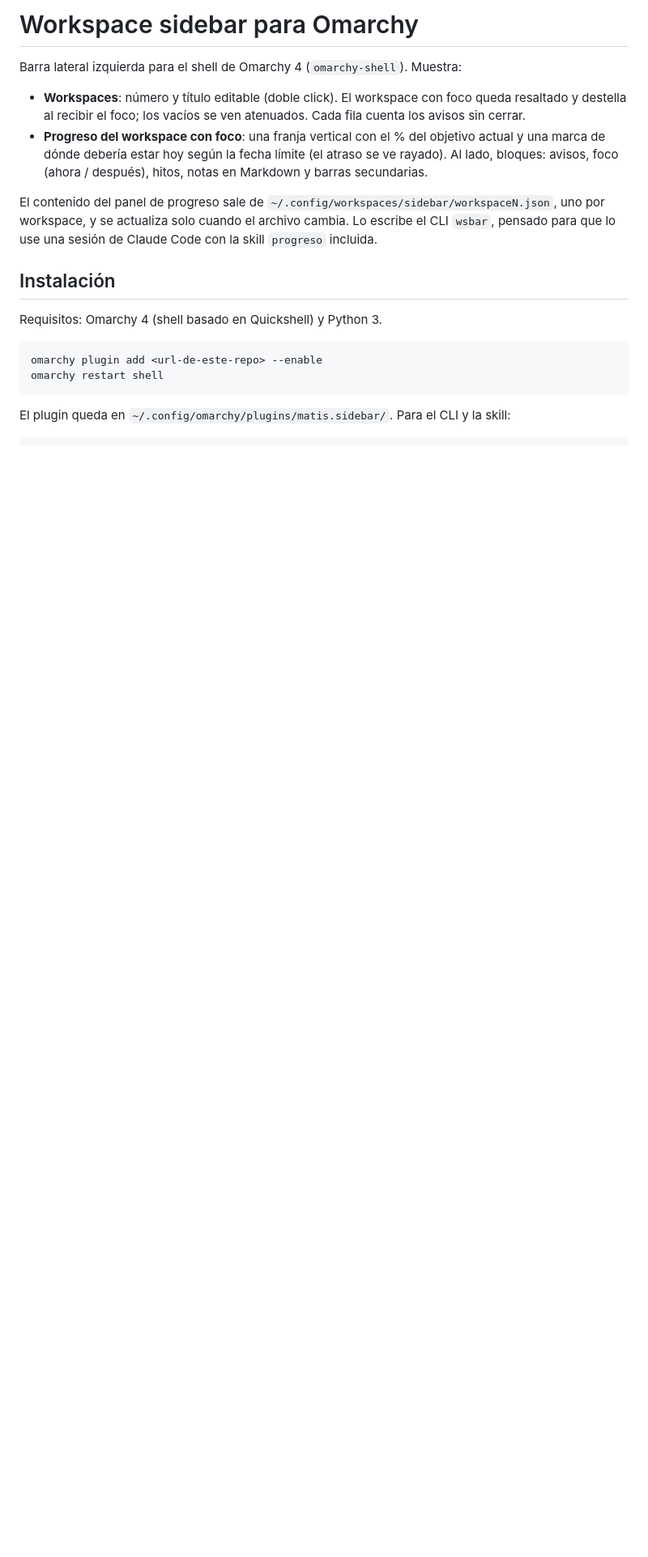
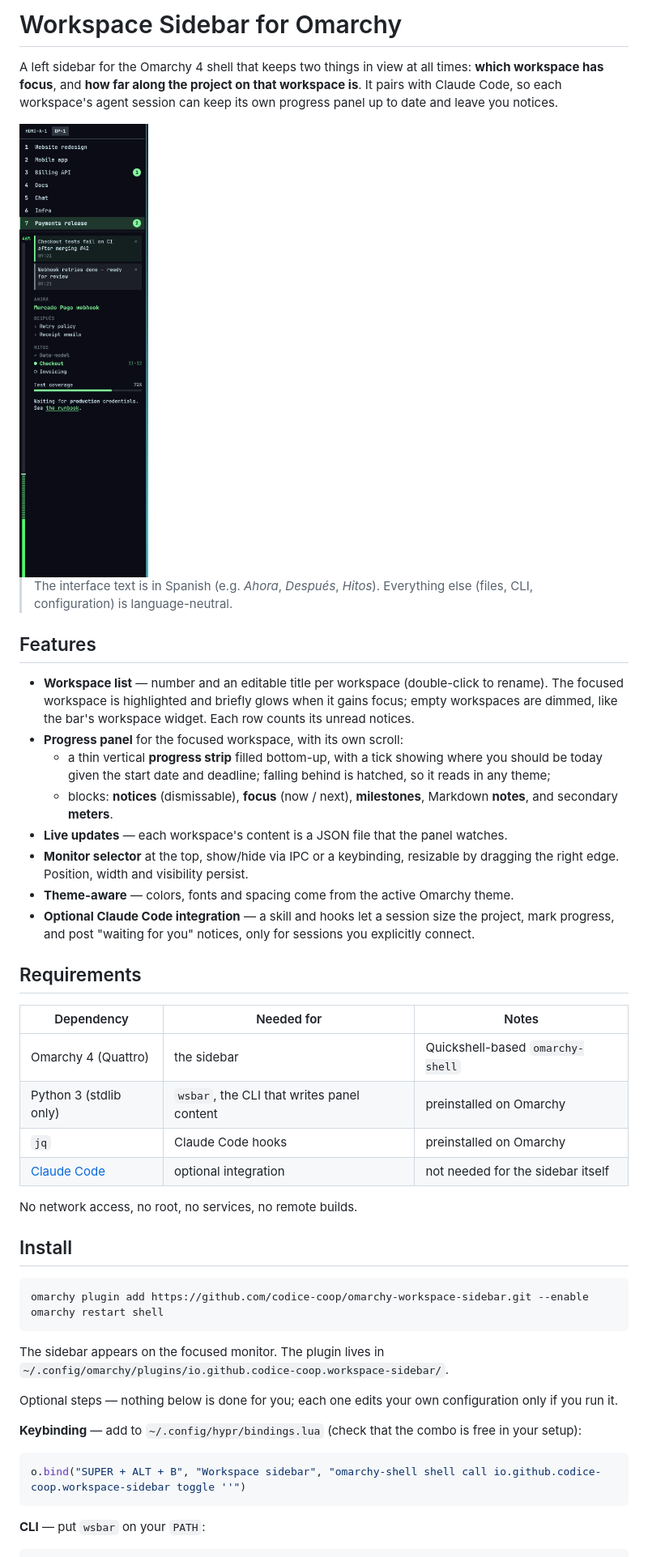
Before and after one commit to codice-coop/omarchy-workspace-sidebar, a Markdown page: README.md, the part around one of its changes. Shown at 81% size. Drawn GitHub-style; pictures changed too: preview.png (added); blank space fills up the shorter version.

Commit message:
Nuevo id io.github.codice-coop.workspace-sidebar, README para el marketplace, LICENSE MIT y preview
Generated with Claude Code under the expert supervision of Matís

````diff
--- a/README.md
+++ b/README.md
@@ -1,26 +1,60 @@
-# Workspace sidebar para Omarchy
+# Workspace Sidebar for Omarchy
 
-Barra lateral izquierda para el shell de Omarchy 4 (`omarchy-shell`). Muestra:
+A left sidebar for the Omarchy 4 shell that keeps two things in view at all times: **which workspace has
+focus**, and **how far along the project on that workspace is**. It pairs with Claude Code, so each
+workspace's agent session can keep its own progress panel up to date and leave you notices.
 
-- **Workspaces**: número y título editable (doble click). El workspace con foco queda resaltado y destella
-  al recibir el foco; los vacíos se ven atenuados. Cada fila cuenta los avisos sin cerrar.
-- **Progreso del workspace con foco**: una franja vertical con el % del objetivo actual y una marca de
-  dónde debería estar hoy según la fecha límite (el atraso se ve rayado). Al lado, bloques: avisos, foco
-  (ahora / después), hitos, notas en Markdown y barras secundarias.
+<img src="preview.png" alt="Workspace Sidebar" width="284">
 
-El contenido del panel de progreso sale de `~/.config/workspaces/sidebar/workspaceN.json`, uno por
-workspace, y se actualiza solo cuando el archivo cambia. Lo escribe el CLI `wsbar`, pensado para que lo
-use una sesión de Claude Code con la skill `progreso` incluida.
+> The interface text is in Spanish (e.g. *Ahora*, *Después*, *Hitos*). Everything else (files, CLI,
+> configuration) is language-neutral.
 
-## Instalación
+## Features
 
-Requisitos: Omarchy 4 (shell basado en Quickshell) y Python 3.
+- **Workspace list** — number and an editable title per workspace (double-click to rename). The focused
+  workspace is highlighted and briefly glows when it gains focus; empty workspaces are dimmed, like the
+  bar's workspace widget. Each row counts its unread notices.
+- **Progress panel** for the focused workspace, with its own scroll:
+  - a thin vertical **progress strip** filled bottom-up, with a tick showing where you should be today
+    given the start date and deadline; falling behind is hatched, so it reads in any theme;
+  - blocks: **notices** (dismissable), **focus** (now / next), **milestones**, Markdown **notes**, and
+    secondary **meters**.
+- **Live updates** — each workspace's content is a JSON file that the panel watches.
+- **Monitor selector** at the top, show/hide via IPC or a keybinding, resizable by dragging the right
+  edge. Position, width and visibility persist.
+- **Theme-aware** — colors, fonts and spacing come from the active Omarchy theme.
+- **Optional Claude Code integration** — a skill and hooks let a session size the project, mark
+  progress, and post "waiting for you" notices, only for sessions you explicitly connect.
+
+## Requirements
+
+| Dependency | Needed for | Notes |
+|---|---|---|
+| Omarchy 4 (Quattro) | the sidebar | Quickshell-based `omarchy-shell` |
+| Python 3 (stdlib only) | `wsbar`, the CLI that writes panel content | preinstalled on Omarchy |
+| `jq` | Claude Code hooks | preinstalled on Omarchy |
+| [Claude Code](https://claude.com/claude-code) | optional integration | not needed for the sidebar itself |
+
+No network access, no root, no services, no remote builds.
+
+## Install
 
 ```bash
-omarchy plugin add <url-de-este-repo> --enable
+omarchy plugin add https://github.com/codice-coop/omarchy-workspace-sidebar.git --enable
 omarchy restart shell
 ```
 
-El plugin queda en `~/.config/omarchy/plugins/matis.sidebar/`. Para el CLI y la skill:
+The sidebar appears on the focused monitor. The plugin lives in
+`~/.config/omarchy/plugins/io.github.codice-coop.workspace-sidebar/`.
+
+Optional steps — nothing below is done for you; each one edits your own configuration only if you run it.
+
+**Keybinding** — add to `~/.config/hypr/bindings.lua` (check that the combo is free in your setup):
+
+```lua
+o.bind("SUPER + ALT + B", "Workspace sidebar", "omarchy-shell shell call io.github.codice-coop.workspace-sidebar toggle ''")
+```
+
+**CLI** — put `wsbar` on your `PATH`:
 
 ```bash
````
Also changed, not shown: other parts of README.md (+108 -68 lines), skills/progreso/SKILL.md (+1 -1 lines), 7 other files.
